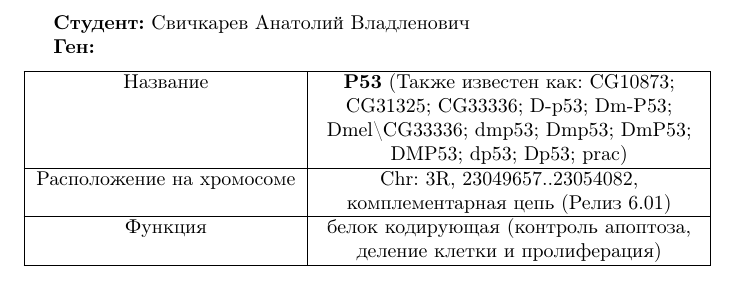
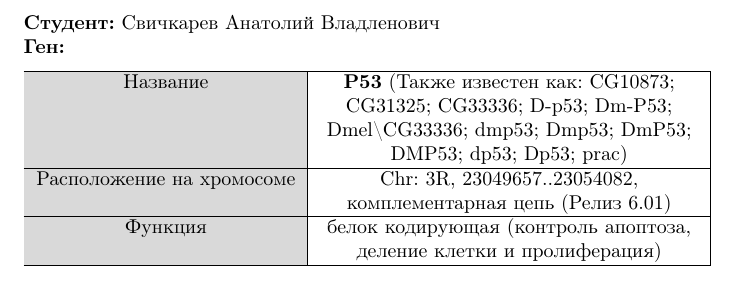
Before and after one commit to SvichkarevAnatoly/Course-Introduction-Bioinformatics, a LaTeX document (reports/report_A_Svichkarev_01.tex): part of the page, cut so that both start at the same text. Compiled offline with pdfLaTeX.

Commit message:
покрасил колонку и отменил отступ

```diff
--- a/reports/report_A_Svichkarev_01.tex
+++ b/reports/report_A_Svichkarev_01.tex
@@ -3,18 +3,26 @@
 \usepackage{graphicx} % Вставка изображений
 \usepackage[utf8]{inputenc} % Кодировка исходного текста - utf8
 \usepackage[english,russian]{babel} % Поддержка языка - русского с английским
-\usepackage{indentfirst} % Отступ в первом абзаце
 \usepackage{tabularx} % Для создания таблицы во всю ширину текста
+\usepackage{xcolor,colortbl} % Для определения цвета
 
-% Определение нового типа колонки
+% Отключение отступа перед новым параграфом
+\setlength\parindent{0pt}
+
+% Определение серого цвета для колонки
+\definecolor{Gray}{gray}{0.85}
+
+% Определение колонки выровненной по центру на оставшееся место по ширине
 \newcolumntype{Y}{>{\centering\arraybackslash}X}
+% Определение серой колонки
+\newcolumntype{g}{>{\columncolor{Gray}}c}
 
 \begin{document} % Конец преамбулы, начало текста
 \textbf{Студент:} Свичкарев Анатолий Владленович
 
 \textbf{Ген:}
 \begin{center}
-	\begin{tabularx}{\textwidth}{|c|Y|} \hline
+	\begin{tabularx}{\textwidth}{|g|Y|} \hline
 		Названиe & \textbf{P53} (Также известен как: CG10873; CG31325;
 			   CG33336; D-p53; Dm-P53; Dmel\textbackslash CG33336;
 			   dmp53; Dmp53; DmP53; DMP53; dp53; Dp53; prac) \\ \hline
```
